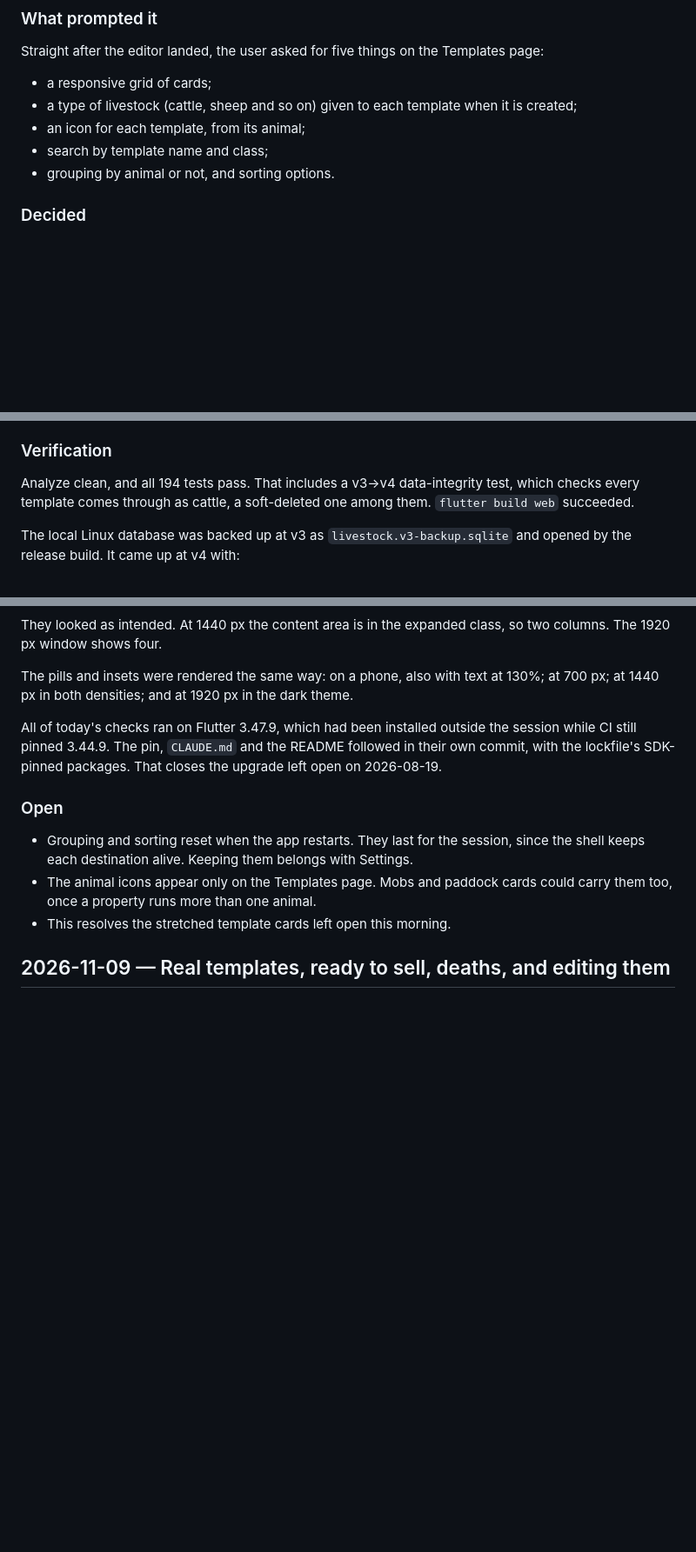
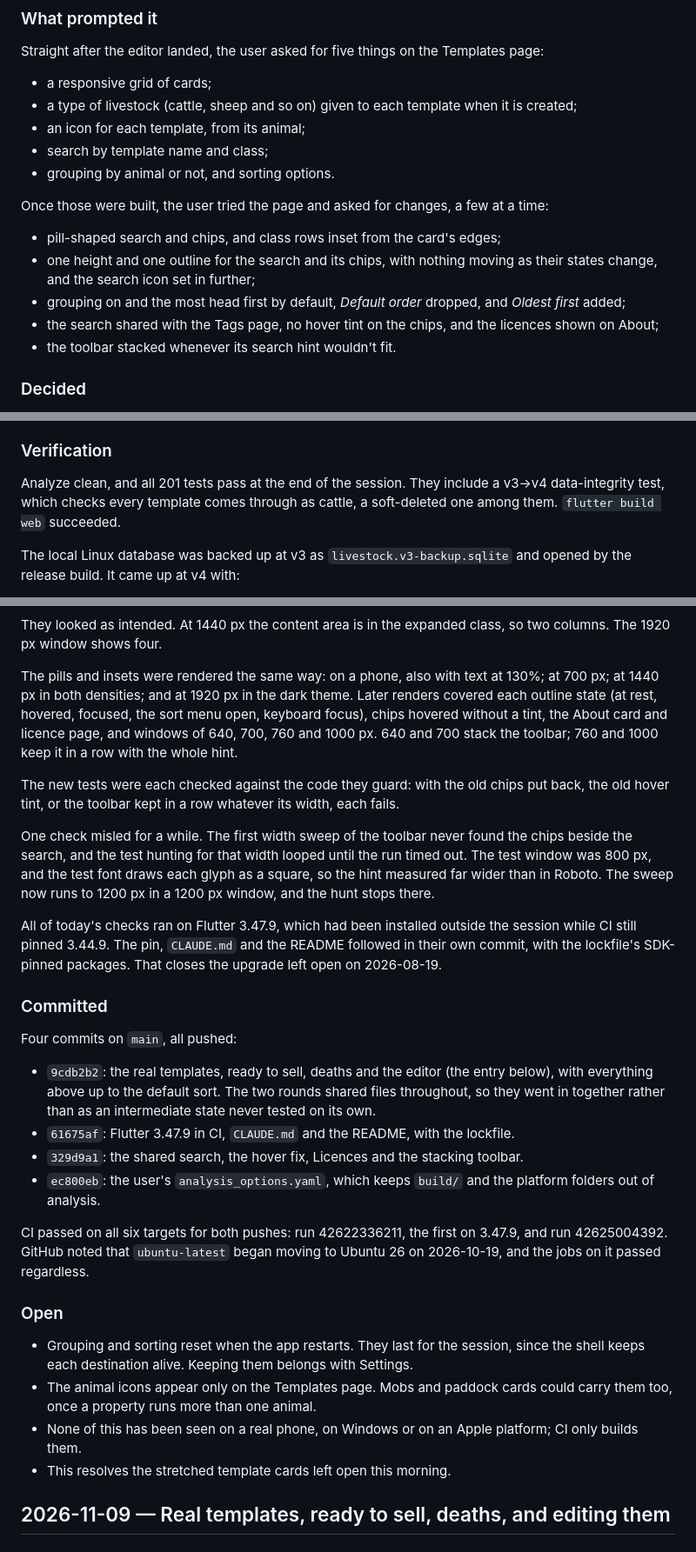
Before and after one commit to skrog56/property-management-app, a Markdown page: JOURNAL.md, 3 parts joined by grey strips. Shown at 87% size. Rendered like a GitHub page; blank space fills up the shorter version.

Commit message:
Record the rest of the templates session in the journal
The follow-ups after the first build, the checks behind them, the four
commits and both CI runs.

Co-Authored-By: Claude Opus 5.5 <noreply@anthropic.com>

```diff
--- a/JOURNAL.md
+++ b/JOURNAL.md
@@ -20,6 +20,18 @@ Templates page:
 - an icon for each template, from its animal;
 - search by template name and class;
 - grouping by animal or not, and sorting options.
+
+Once those were built, the user tried the page and asked for changes, a few at
+a time:
+
+- pill-shaped search and chips, and class rows inset from the card's edges;
+- one height and one outline for the search and its chips, with nothing
+  moving as their states change, and the search icon set in further;
+- grouping on and the most head first by default, *Default order* dropped,
+  and *Oldest first* added;
+- the search shared with the Tags page, no hover tint on the chips, and the
+  licences shown on About;
+- the toolbar stacked whenever its search hint wouldn't fit.
 
 ### Decided
 
@@ -141,8 +153,8 @@ Templates page:
 
 ### Verification
 
-Analyze clean, and all 194 tests pass. That includes a v3→v4 data-integrity
-test, which checks every template comes through as cattle, a soft-deleted one
+Analyze clean, and all 201 tests pass at the end of the session. They include a
+v3→v4 data-integrity test, which checks every template comes through as cattle, a soft-deleted one
 among them. `flutter build web` succeeded.
 
 The local Linux database was backed up at v3 as `livestock.v3-backup.sqlite`
@@ -166,12 +178,44 @@ so two columns. The 1920 px window shows four.
 
 The pills and insets were rendered the same way: on a phone, also with text at
 130%; at 700 px; at 1440 px in both densities; and at 1920 px in the dark
-theme.
+theme. Later renders covered each outline state (at rest, hovered, focused,
+the sort menu open, keyboard focus), chips hovered without a tint, the About
+card and licence page, and windows of 640, 700, 760 and 1000 px. 640 and 700
+stack the toolbar; 760 and 1000 keep it in a row with the whole hint.
+
+The new tests were each checked against the code they guard: with the old
+chips put back, the old hover tint, or the toolbar kept in a row whatever its
+width, each fails.
+
+One check misled for a while. The first width sweep of the toolbar never found
+the chips beside the search, and the test hunting for that width looped until
+the run timed out. The test window was 800 px, and the test font draws each
+glyph as a square, so the hint measured far wider than in Roboto. The sweep
+now runs to 1200 px in a 1200 px window, and the hunt stops there.
 
 All of today's checks ran on Flutter 3.47.9, which had been installed outside
 the session while CI still pinned 3.44.9. The pin, `CLAUDE.md` and the README
 followed in their own commit, with the lockfile's SDK-pinned packages. That
 closes the upgrade left open on 2026-08-19.
+
+### Committed
+
+Four commits on `main`, all pushed:
+
+- `9cdb2b2`: the real templates, ready to sell, deaths and the editor (the
+  entry below), with everything above up to the default sort. The two rounds
+  shared files throughout, so they went in together rather than as an
+  intermediate state never tested on its own.
+- `61675af`: Flutter 3.47.9 in CI, `CLAUDE.md` and the README, with the
+  lockfile.
+- `329d9a1`: the shared search, the hover fix, Licences and the stacking
+  toolbar.
+- `ec800eb`: the user's `analysis_options.yaml`, which keeps `build/` and the
+  platform folders out of analysis.
+
+CI passed on all six targets for both pushes: run 42622336211, the first on
+3.47.9, and run 42625004392. GitHub noted that `ubuntu-latest` began moving to
+Ubuntu 26 on 2026-10-19, and the jobs on it passed regardless.
 
 ### Open
 
@@ -180,6 +224,8 @@ closes the upgrade left open on 2026-08-19.
   Settings.
 - The animal icons appear only on the Templates page. Mobs and paddock cards
   could carry them too, once a property runs more than one animal.
+- None of this has been seen on a real phone, on Windows or on an Apple
+  platform; CI only builds them.
 - This resolves the stretched template cards left open this morning.
 
 ## 2026-11-09 — Real templates, ready to sell, deaths, and editing them
```
